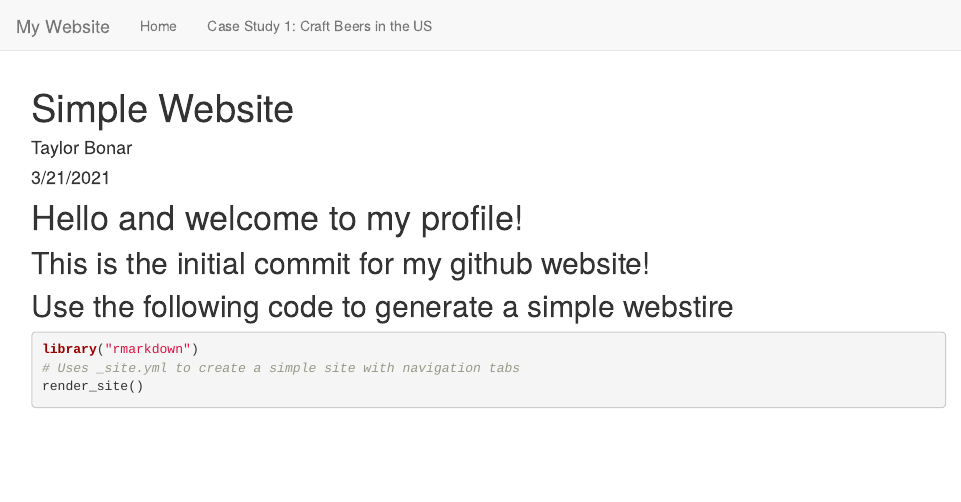
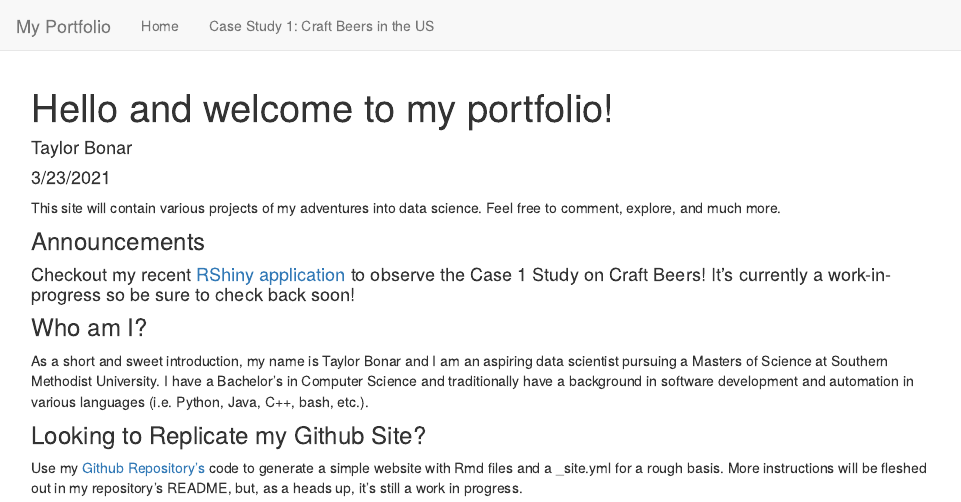
Before and after one commit to tbonar/tbonar.github.io, an R Markdown document (index.Rmd): the page in a window 1100 px wide, from its top. Rendered offline with R 4.5, knitr and Pandoc, with nearby package versions; the code chunks are not run, so their results and figures are left out.

Commit message:
Updated home page with more information, new Shiny app link; updated structure/name of website; added defaults for project

````diff
--- a/_site.yml
+++ b/_site.yml
@@ -1,6 +1,6 @@
 name: "tbonar-website"
 navbar:
-  title: "My Website"
+  title: "My Portfolio"
   left:
     - text: "Home"
       href: index.html
--- a/index.Rmd
+++ b/index.Rmd
@@ -1,16 +1,17 @@
 ---
-title: "Simple Website"
+title: "Hello and welcome to my portfolio!"
 author: "Taylor Bonar"
-date: "3/21/2021"
+date: "3/23/2021"
 output: html_document
 ---
 
-# Hello and welcome to my profile!
-## This is the initial commit for my github website!
+This site will contain various projects of my adventures into data science. Feel free to comment, explore, and much more.
 
-## Use the following code to generate a simple webstire
-```{r}
-library("rmarkdown")
-# Uses _site.yml to create a simple site with navigation tabs
-render_site()
-```
+### Announcements
+#### Checkout my recent [RShiny application](https://tbonar.shinyapps.io/CraftBeersApp/) to observe the Case 1 Study on Craft Beers! It's currently a work-in-progress so be sure to check back soon!
+
+### Who am I?
+As a short and sweet introduction, my name is Taylor Bonar and I am an aspiring data scientist pursuing a Masters of Science at Southern Methodist University. I have a Bachelor's in Computer Science and traditionally have a background in software development and automation in various languages (i.e. Python, Java, C++, bash, etc.).
+
+### Looking to Replicate my Github Site?
+Use my [Github Repository's](https://github.com/tbonar/tbonar.github.io) code to generate a simple website with Rmd files and a _site.yml for a rough basis. More instructions will be fleshed out in my repository's README, but, as a heads up, it's still a work in progress.
````
Also changed, not shown: index.html (deleted), 1 other file.
